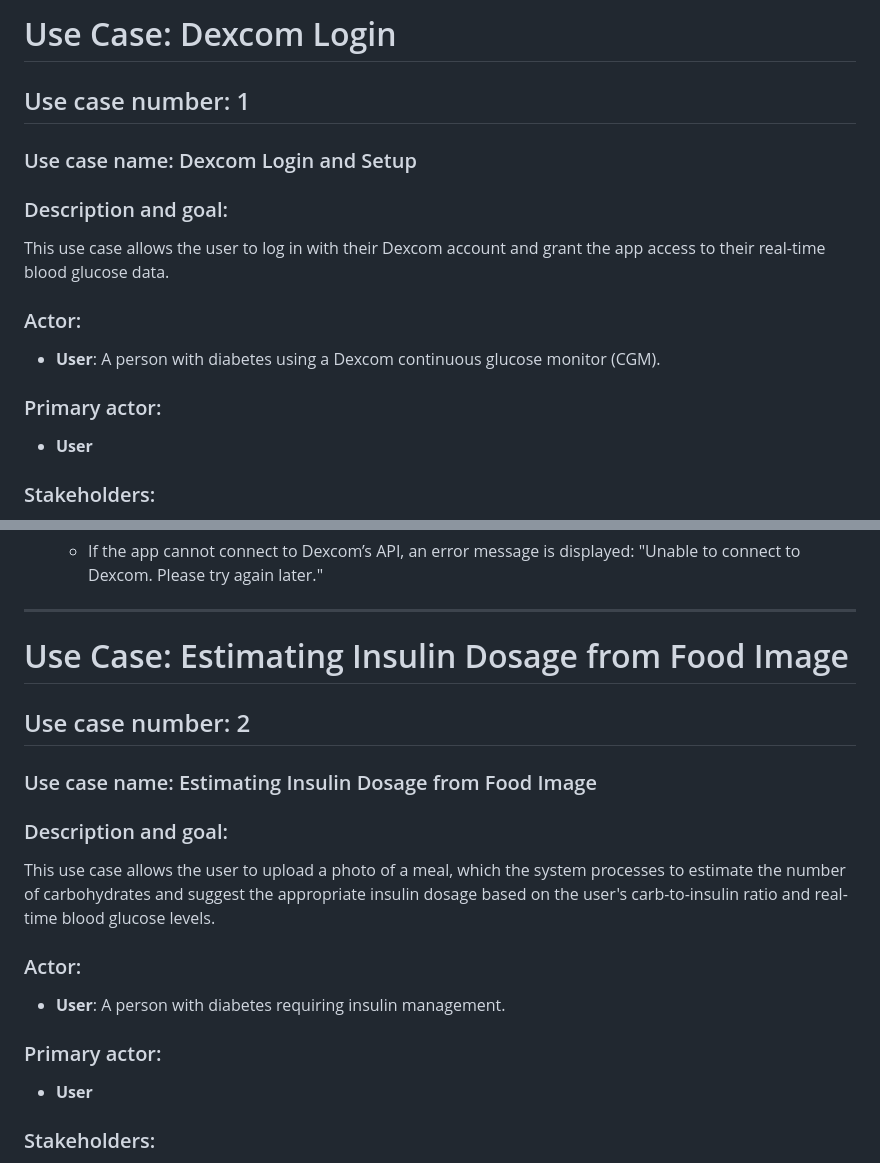
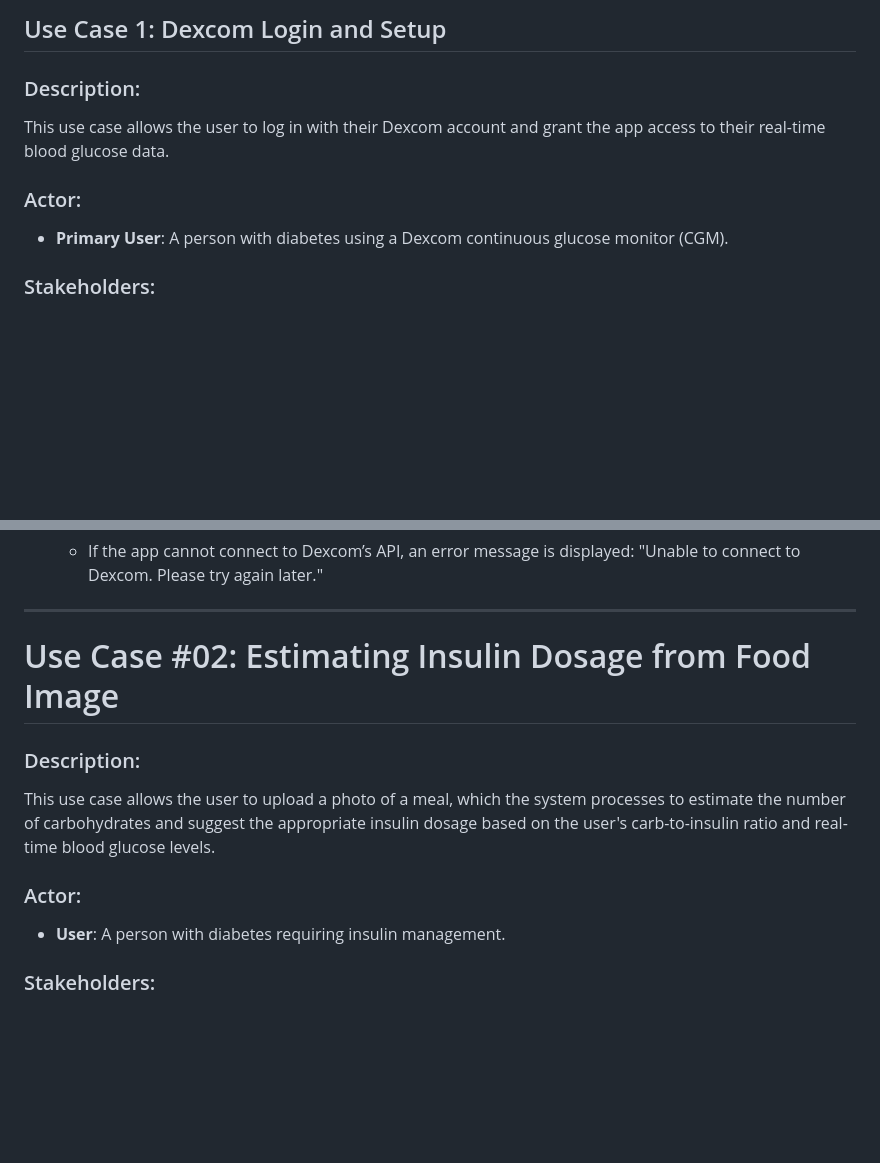
Before and after one commit to nmarhari/sdp, a Markdown page: documentation/usecase.md, 2 parts joined by grey strips. Drawn GitHub-style; blank space fills up the shorter version.

```diff
--- a/documentation/usecase.md
+++ b/documentation/usecase.md
@@ -1,17 +1,10 @@
-# Use Case: Dexcom Login
+## Use Case 1: Dexcom Login and Setup
 
-## Use case number: 1
-
-### Use case name: Dexcom Login and Setup
-
-### Description and goal:
+### Description:
 This use case allows the user to log in with their Dexcom account and grant the app access to their real-time blood glucose data.
 
 ### Actor:
-- **User**: A person with diabetes using a Dexcom continuous glucose monitor (CGM).
-
-### Primary actor:
-- **User**
+- **Primary User**: A person with diabetes using a Dexcom continuous glucose monitor (CGM).
 
 ### Stakeholders:
 - **Users**: Want real-time glucose data to help manage their insulin doses.
@@ -45,20 +38,13 @@ This use case allows the user to log in with their Dexcom account and grant the
 
 ---
 
-# Use Case: Estimating Insulin Dosage from Food Image
+# Use Case #02: Estimating Insulin Dosage from Food Image
 
-## Use case number: 2
-
-### Use case name: Estimating Insulin Dosage from Food Image
-
-### Description and goal:
+### Description:
 This use case allows the user to upload a photo of a meal, which the system processes to estimate the number of carbohydrates and suggest the appropriate insulin dosage based on the user's carb-to-insulin ratio and real-time blood glucose levels.
 
 ### Actor:
 - **User**: A person with diabetes requiring insulin management.
-
-### Primary actor:
-- **User**
 
 ### Stakeholders:
 - **Users**: Want an accurate and easy way to calculate insulin dosage for meals.
```
